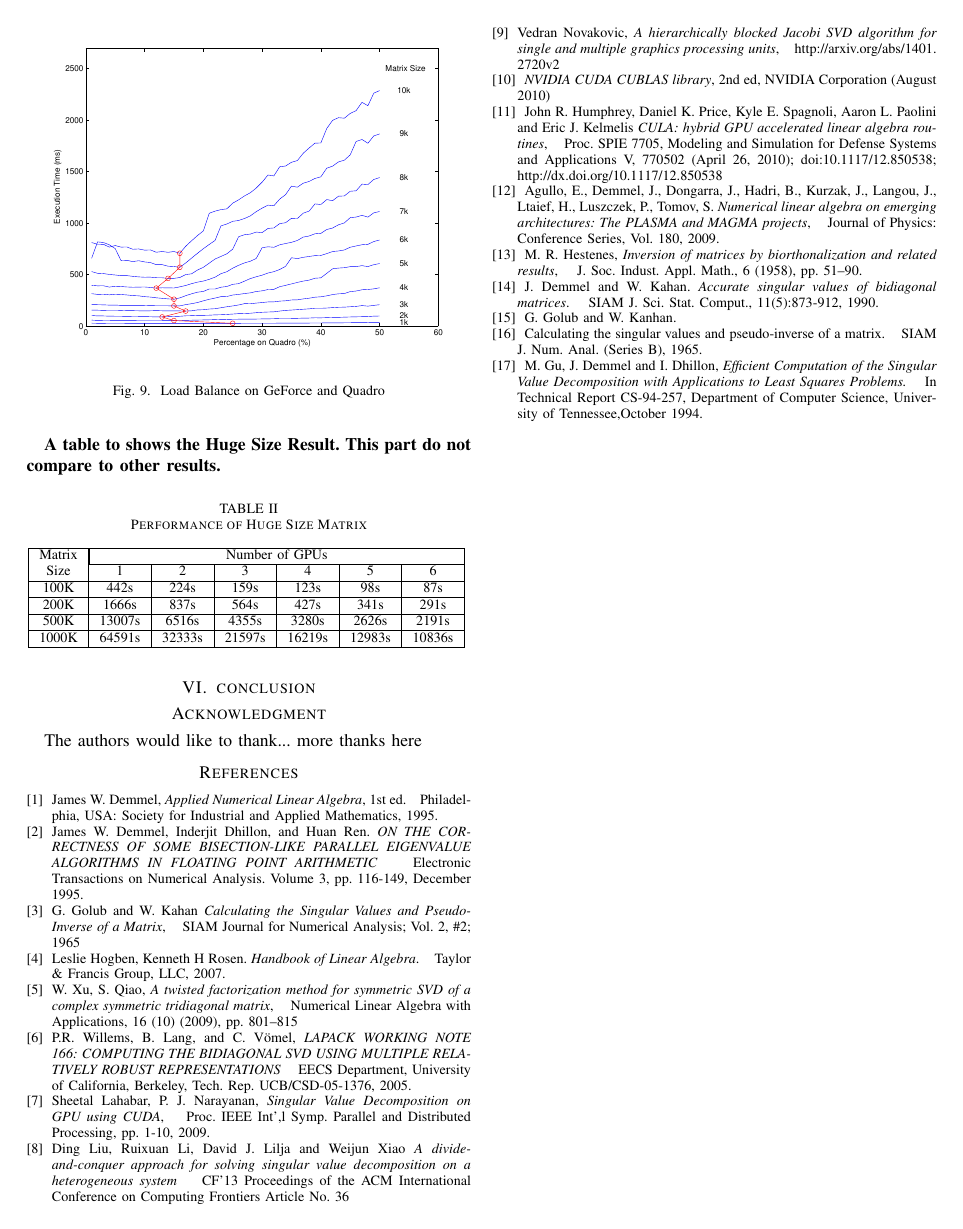
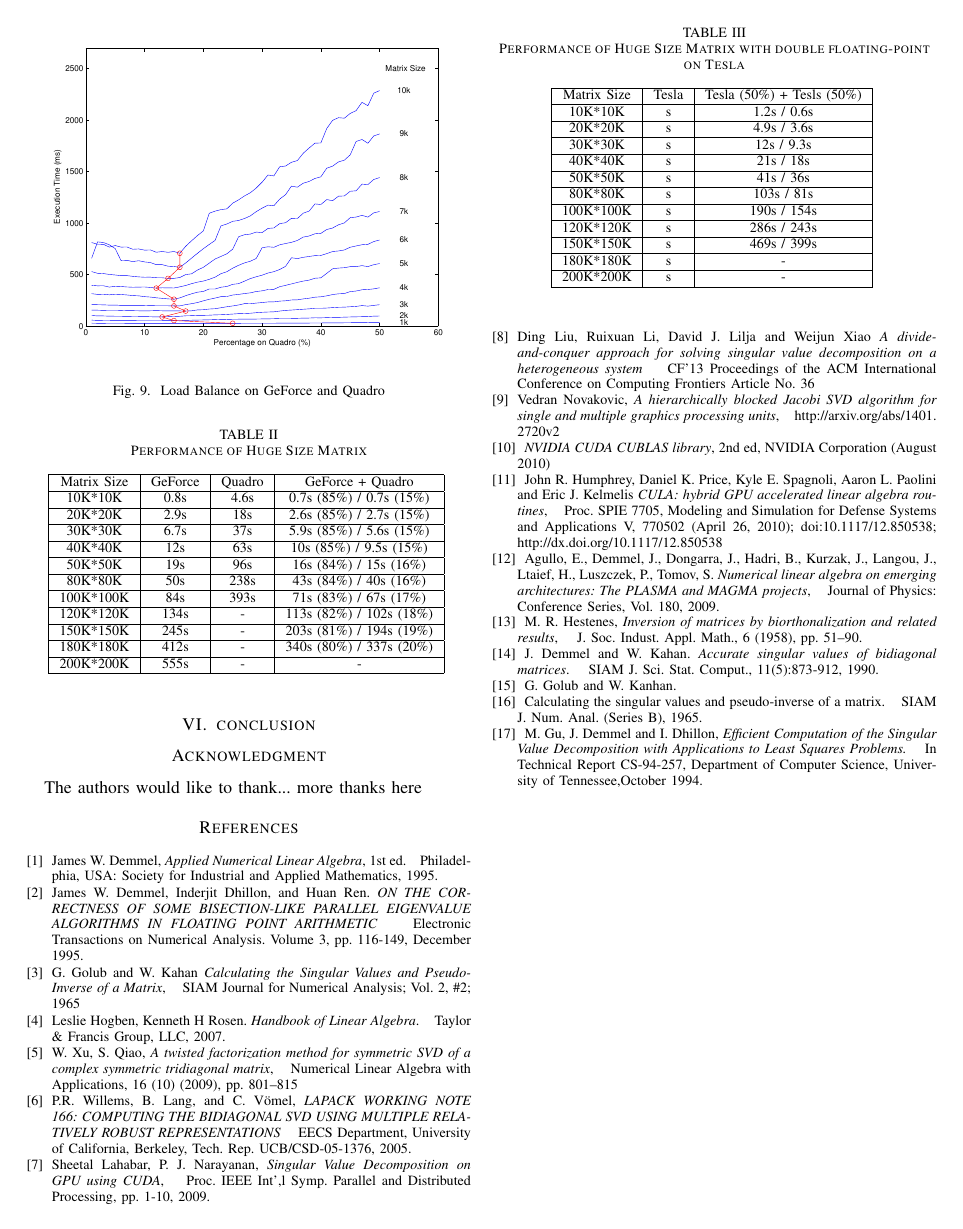
Before and after one commit to yanluo/svd-gpu, a LaTeX paper (Paper/BTSVD.tex, which reads Paper/5_experiment.tex): page 9 of 9. Compiled offline with LaTeX, dvips and Ghostscript.

Commit message:
Revised 1-3 and Give some Huge Result

```diff
--- a/Paper/5_experiment.tex
+++ b/Paper/5_experiment.tex
@@ -182,14 +182,50 @@ the total performance of the system will be better than others.
 \begin{table}[h]
 \caption{Performance of Huge Size Matrix}
 \centering
-\begin{tabular}{|c|c|c|c|c|c|c|}
+\begin{tabular}{|c|c|c|c|}
 \hline
-Matrix & \multicolumn{6}{|c|}{Number of GPUs} \\ \cline{2-7}
-Size & 1 & 2 & 3 & 4 & 5 & 6 \\ \hline
-100K   &   442s  &   224s  &   159s  &   123s  &    98s  &    87s\\ \hline
-200K   &  1666s  &   837s  &   564s  &   427s  &   341s  &   291s\\ \hline
-500K   & 13007s  &  6516s  &  4355s  &  3280s  &  2626s  &  2191s\\ \hline
-1000K  & 64591s  & 32333s  & 21597s  & 16219s  & 12983s  & 10836s\\ \hline
+Matrix Size & GeForce & Quadro & GeForce + Quadro \\ \hline
+ 10K*10K    &   0.8s  &  4.6s  &   0.7s (85\%) / 0.7s (15\%) \\ \hline
+ 20K*20K    &   2.9s  &   18s  &   2.6s (85\%) / 2.7s (15\%) \\ \hline
+ 30K*30K    &   6.7s  &   37s  &   5.9s (85\%) / 5.6s (15\%) \\ \hline
+ 40K*40K    &    12s  &   63s  &    10s (85\%) / 9.5s (15\%) \\ \hline
+ 50K*50K    &    19s  &   96s  &    16s (84\%) /  15s (16\%) \\ \hline
+ 80K*80K    &    50s  &  238s  &    43s (84\%) /  40s (16\%) \\ \hline
+ 100K*100K  &    84s  &  393s  &    71s (83\%) /  67s (17\%) \\ \hline
+ 120K*120K  &   134s  &     -  &   113s (82\%) / 102s (18\%) \\ \hline
+ 150K*150K  &   245s  &     -  &   203s (81\%) / 194s (19\%) \\ \hline
+ 180K*180K  &   412s  &     -  &   340s (80\%) / 337s (20\%) \\ \hline
+ 200K*200K  &   555s  &     -  &   -  \\ \hline
 \end{tabular}
 \label{tab:hresult}
 \end{table}
+
+\begin{table}[h]
+\caption{Performance of Huge Size Matrix with double floating-point on Tesla}
+\centering
+\begin{tabular}{|c|c|c|}
+\hline
+Matrix Size &  Tesla  & Tesla (50\%) + Tesls (50\%) \\ \hline
+ 10K*10K    &   s  &  1.2s / 0.6s \\ \hline
+ 20K*20K    &   s  &  4.9s / 3.6s \\ \hline
+ 30K*30K    &   s  &   12s / 9.3s \\ \hline
+ 40K*40K    &   s  &   21s /  18s \\ \hline
+ 50K*50K    &   s  &   41s /  36s \\ \hline
+% 60K*60K    &   s  &   55s /  47s \\ \hline
+% 70K*70K    &   s  &   73s /  59s \\ \hline
+ 80K*80K    &   s  &  103s /  81s \\ \hline
+% 90K*90K    &   s  &  145s / 115s \\ \hline
+ 100K*100K  &   s  &  190s / 154s \\ \hline
+% 110K*110K  &   s  &  231s / 178s \\ \hline
+ 120K*120K  &   s  &  286s / 243s \\ \hline
+% 130K*130K  &   s  &  286s / 217s \\ \hline
+% 140K*140K  &   s  &  359s / 292s \\ \hline
+ 150K*150K  &   s  &  469s / 399s \\ \hline
+% 160K*160K  &   s  &  473s / 378s \\ \hline
+% 170K*170K  &   s  &  491s / 379s \\ \hline
+ 180K*180K  &   s  &     -  \\ \hline
+% 190K*190K  &   s  &     -  \\ \hline
+ 200K*200K  &   s  &     -  \\ \hline
+\end{tabular}
+\label{tab:hresult}
+\end{table}
```
Also changed, not shown: Paper/1_intro.tex (+11 -11 lines), Paper/3_algorithm.tex (+9 -10 lines), Paper/4_implement.tex (+1 -1 lines), Paper/BTSVD.pdf (added).
